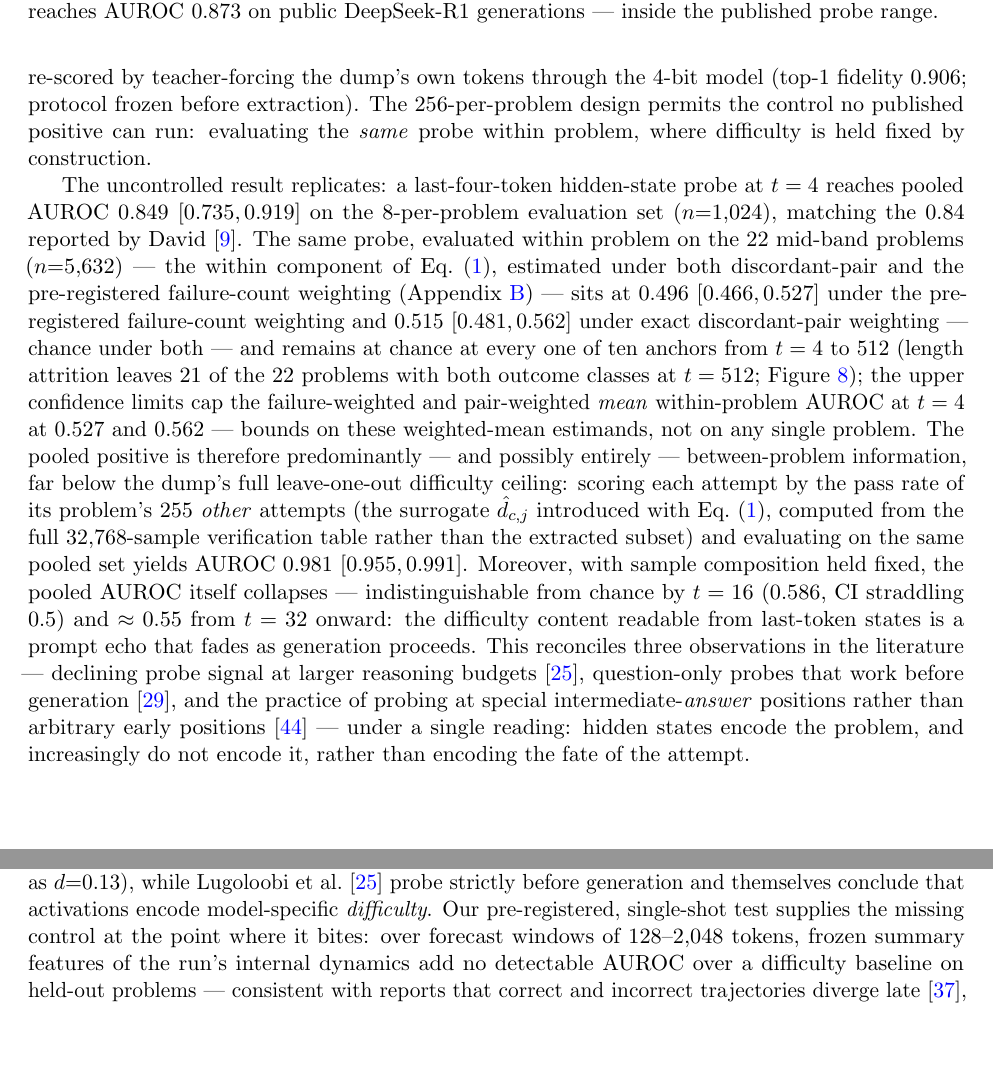
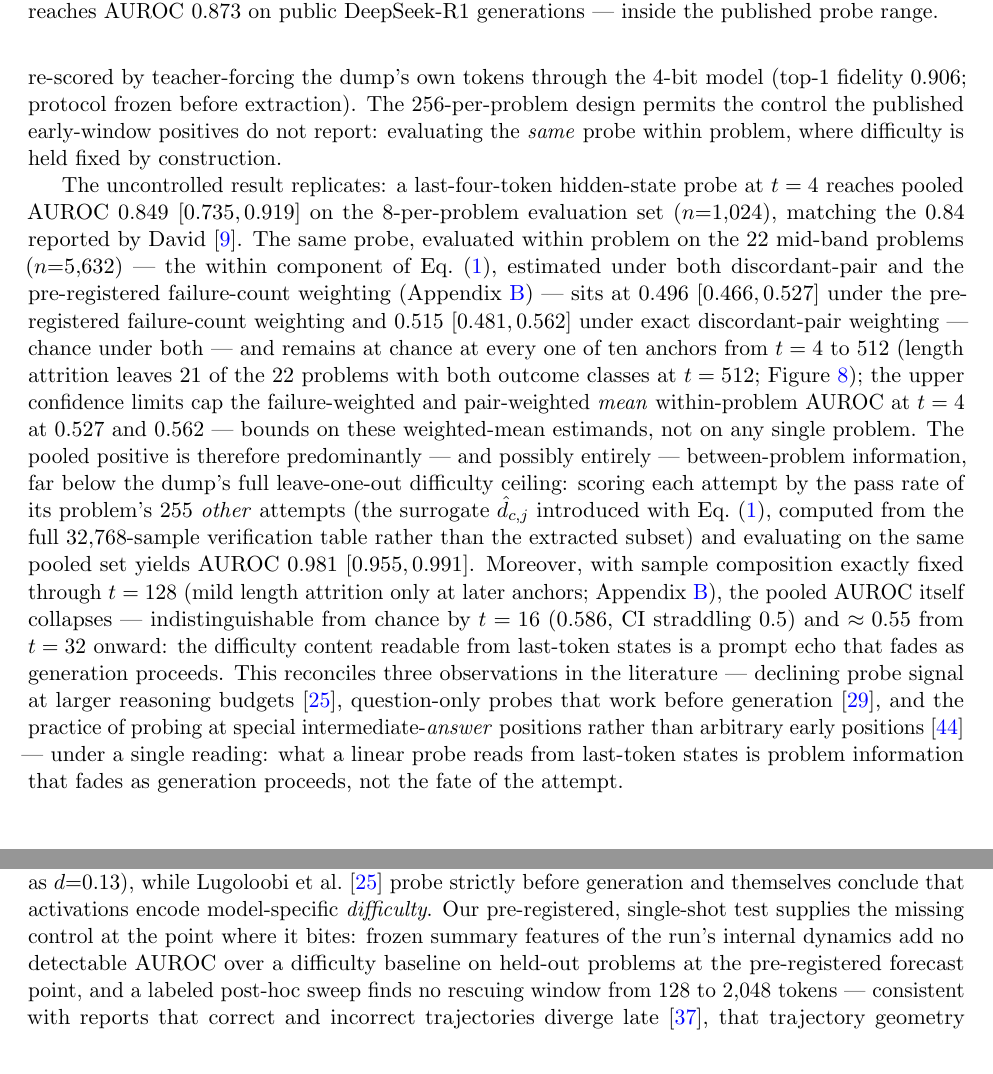
Before and after one commit to bulutyigit/problem-not-path, a LaTeX paper (paper/main.tex, which reads paper/sections/related_work.tex, paper/sections/results_prediction.tex): two parts of pages 10 and 12 of 24, joined at a grey line, cut so that both start at the same text, the shorter picture padded with empty space. Compiled offline with pdfLaTeX.

Commit message:
Sync fourth audit round: sweep/pre-registration separation in related work, scoped composition and reporting claims, probe-faithful encode language, hedged three-legs summary, refreshed notes file and C12
Co-Authored-By: Claude Fable 5 <noreply@anthropic.com>

```diff
--- a/paper/sections/related_work.tex
+++ b/paper/sections/related_work.tex
@@ -105,9 +105,11 @@ within-problem effect sizes fall as low as $d{=}0.13$), while
 \citet{lugoloobi2026} probe strictly before generation and themselves
 conclude that activations encode model-specific \emph{difficulty}. Our
 pre-registered, single-shot test supplies the missing control at the point
-where it bites: over forecast windows of 128--2{,}048 tokens, frozen
+where it bites: frozen
 summary features of the run's internal dynamics add no detectable AUROC
-over a difficulty baseline on held-out problems --- consistent with reports that
+over a difficulty baseline on held-out problems at the pre-registered
+forecast point, and a labeled post-hoc sweep finds no rescuing window
+from 128 to 2{,}048 tokens --- consistent with reports that
 correct and incorrect trajectories diverge late \citep{sun2026trajectories},
 that trajectory geometry remains systematically coupled to difficulty once
 length is residualized \citep{gjolbye2026}, and that difficulty-driven sample composition contaminates position-wise
--- a/paper/sections/results_prediction.tex
+++ b/paper/sections/results_prediction.tex
@@ -145,7 +145,8 @@ problems with 256 R1-Distill-Qwen-7B samples each
 \citep{singhi2025solveverify}, re-scored by
 teacher-forcing the dump's own tokens through the 4-bit model (top-1
 fidelity $0.906$; protocol frozen before extraction). The 256-per-problem
-design permits the control no published positive can run: evaluating the
+design permits the control the published early-window positives do not
+report: evaluating the
 \emph{same} probe within problem, where difficulty is held fixed by
 construction.
 
@@ -171,8 +172,9 @@ pass rate of its problem's 255 \emph{other} attempts (the surrogate
 $\hat d_{c,j}$ introduced with Eq.~\eqref{eq:decomp}, computed from the
 full 32{,}768-sample verification table rather than the extracted subset)
 and evaluating on the same pooled set yields AUROC $0.981$
-$[0.955, 0.991]$. Moreover, with sample composition held fixed, the pooled AUROC
-itself collapses --- indistinguishable from chance by $t = 16$ ($0.586$,
+$[0.955, 0.991]$. Moreover, with sample composition exactly fixed through
+$t = 128$ (mild length attrition only at later anchors;
+Appendix~\ref{app:extra}), the pooled AUROC itself collapses --- indistinguishable from chance by $t = 16$ ($0.586$,
 CI straddling $0.5$) and $\approx 0.55$ from $t = 32$ onward: the
 difficulty content readable from last-token states is a prompt echo that
 fades as generation proceeds. This reconciles three observations in the literature ---
@@ -180,9 +182,9 @@ declining probe signal at larger reasoning budgets \citep{lugoloobi2026},
 question-only probes that work before generation
 \citep{cencerrado2025noanswer}, and the practice of probing at special
 intermediate-\emph{answer} positions rather than arbitrary early positions
-\citep{zhang2025knowright} --- under a single reading: hidden states
-encode the problem, and increasingly do not encode it, rather than
-encoding the fate of the attempt.
+\citep{zhang2025knowright} --- under a single reading: what a linear probe reads from last-token
+states is problem information that fades as generation proceeds, not the
+fate of the attempt.
 
 \begin{figure}[t]\centering
 \includegraphics[width=\linewidth]{math128_probe_dissection}
```
Also changed, not shown: paper/claims_evidence.md (+1 -1 lines), paper/related_work_notes.md (+8 -5 lines), paper/sections/discussion.tex (+1 -1 lines).
